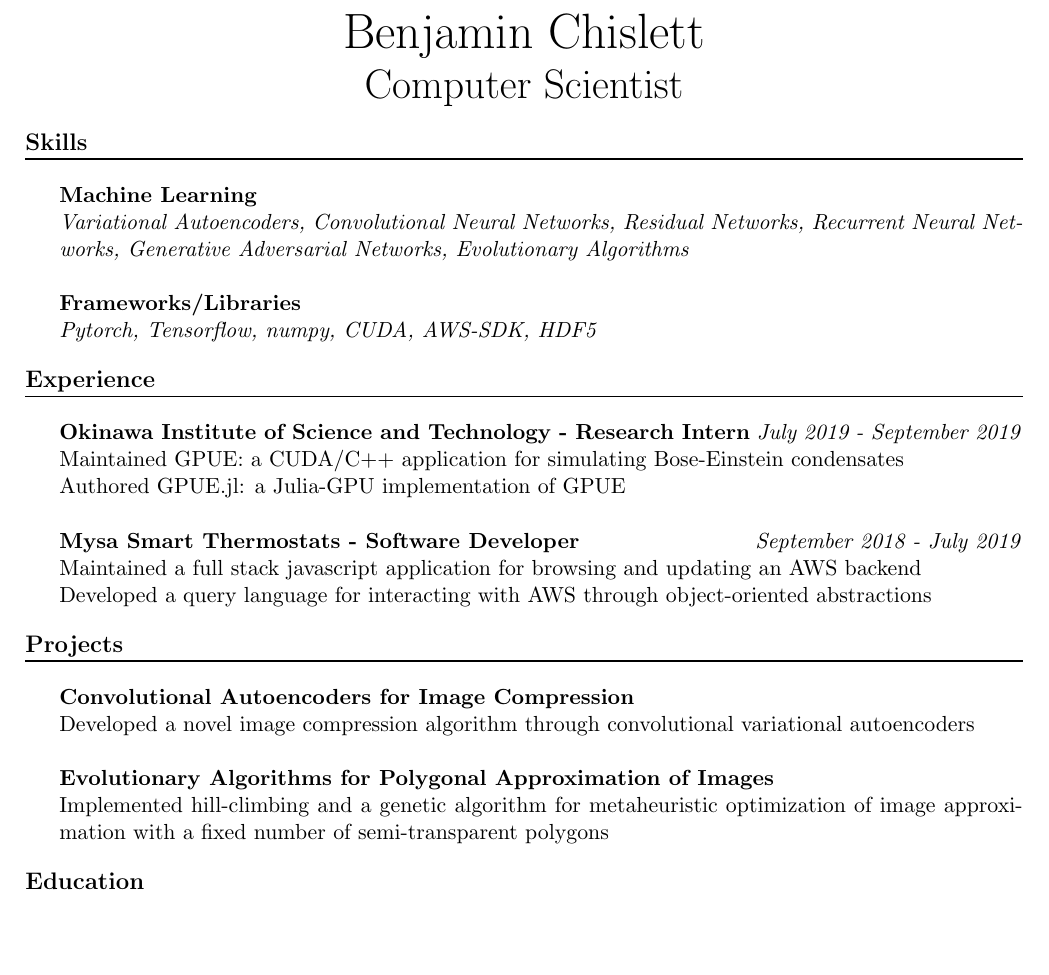
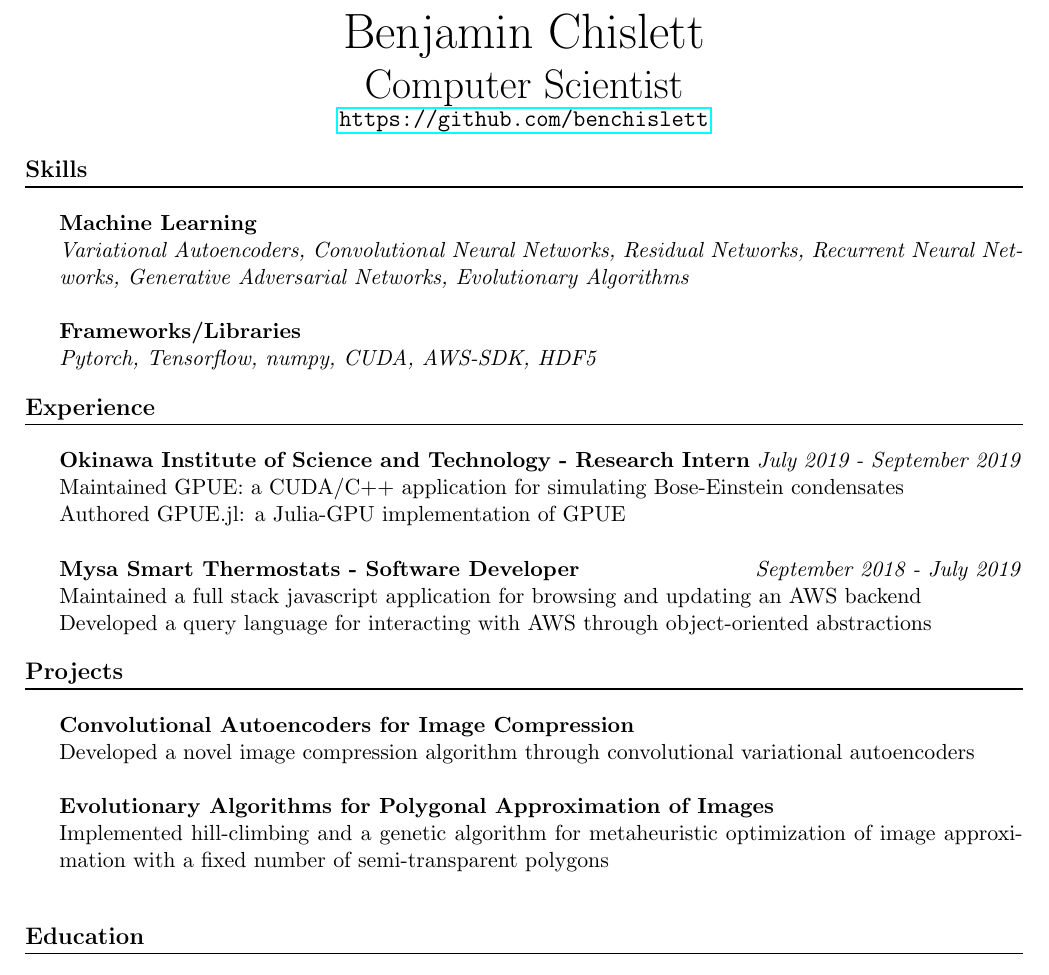
Before and after one commit to benchislett/Resume, a LaTeX CV (resume.tex): part of the page, cut so that both start at the same text, the shorter picture padded with empty space. Compiled offline with pdfLaTeX.

Commit message:
Add github link to title lines

```diff
--- a/resume.tex
+++ b/resume.tex
@@ -2,6 +2,7 @@
 
 \usepackage{multicol}
 \usepackage{blindtext}
+\usepackage{hyperref}
 \usepackage{titlesec}
 \usepackage{titling}
 
@@ -36,6 +37,7 @@
   \par
   \huge\thetitle
   \par
+  \large\url{https://github.com/benchislett}
 \end{center}
 
 \begin{section}{Skills}
@@ -64,12 +66,12 @@ Developed a query language for interacting with AWS through object-oriented abst
 \end{section}
 
 \begin{section}{Projects}
-
 \textbf{Convolutional Autoencoders for Image Compression}\\*
 Developed a novel image compression algorithm through convolutional variational autoencoders\\*
 
 \textbf{Evolutionary Algorithms for Polygonal Approximation of Images}\\*
-Implemented hill-climbing and a genetic algorithm for metaheuristic optimization of image approximation with a fixed number of semi-transparent polygons
+Implemented hill-climbing and a genetic algorithm for metaheuristic optimization of image approximation with a fixed number of semi-transparent polygons\\
+
 \end{section}
 
 \begin{section}{Education}
```
